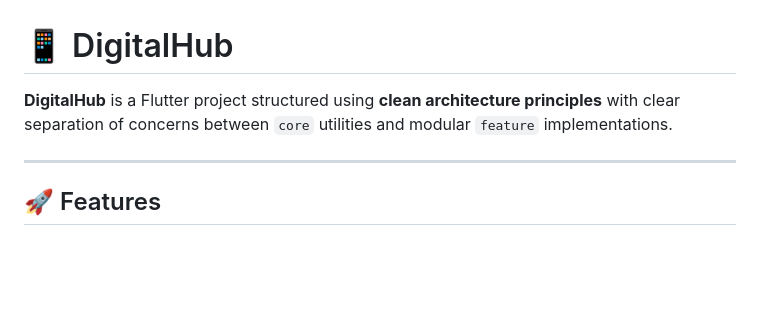
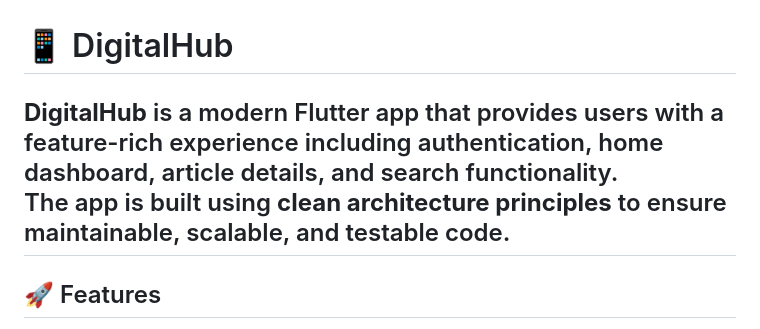
Before and after one commit to yossefabbasya19/DigitalHup-task, a Markdown page: README.md, the part around the change. GitHub-like rendering; blank space fills up the shorter version.

```diff
--- a/README.md
+++ b/README.md
@@ -1,7 +1,7 @@
 # 📱 DigitalHub
 
-**DigitalHub** is a Flutter project structured using **clean architecture principles** with clear separation of concerns between `core` utilities and modular `feature` implementations.
-
+**DigitalHub** is a modern Flutter app that provides users with a feature-rich experience including authentication, home dashboard, article details, and search functionality.
+The app is built using **clean architecture principles** to ensure maintainable, scalable, and testable code.
 ---
 
 ## 🚀 Features
```
